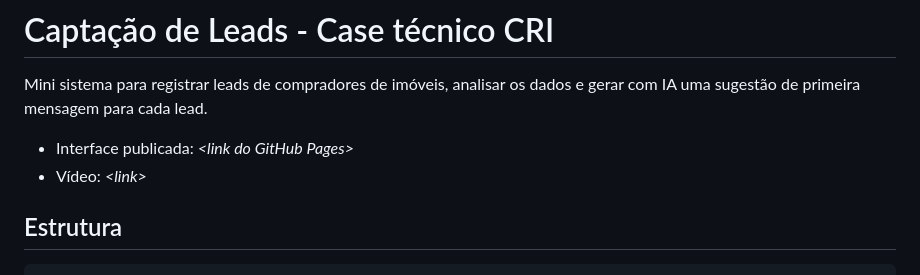
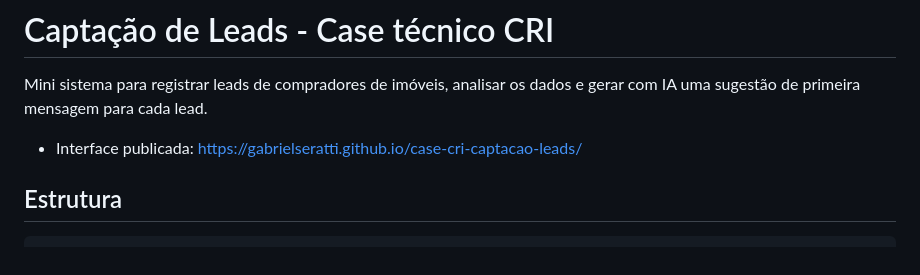
Before and after one commit to gabrielseratti/case-cri-captacao-leads, a Markdown page: README.md, the part around the change. Rendered like a GitHub page.

Commit message:
Adiciona link da interface publicada no README
Co-Authored-By: Claude Opus 5.5 <noreply@anthropic.com>

```diff
--- a/README.md
+++ b/README.md
@@ -2,8 +2,7 @@
 
 Mini sistema para registrar leads de compradores de imóveis, analisar os dados e gerar com IA uma sugestão de primeira mensagem para cada lead.
 
-- Interface publicada: _\<link do GitHub Pages\>_
-- Vídeo: _\<link\>_
+- Interface publicada: https://gabrielseratti.github.io/case-cri-captacao-leads/
 
 ## Estrutura
 
```
